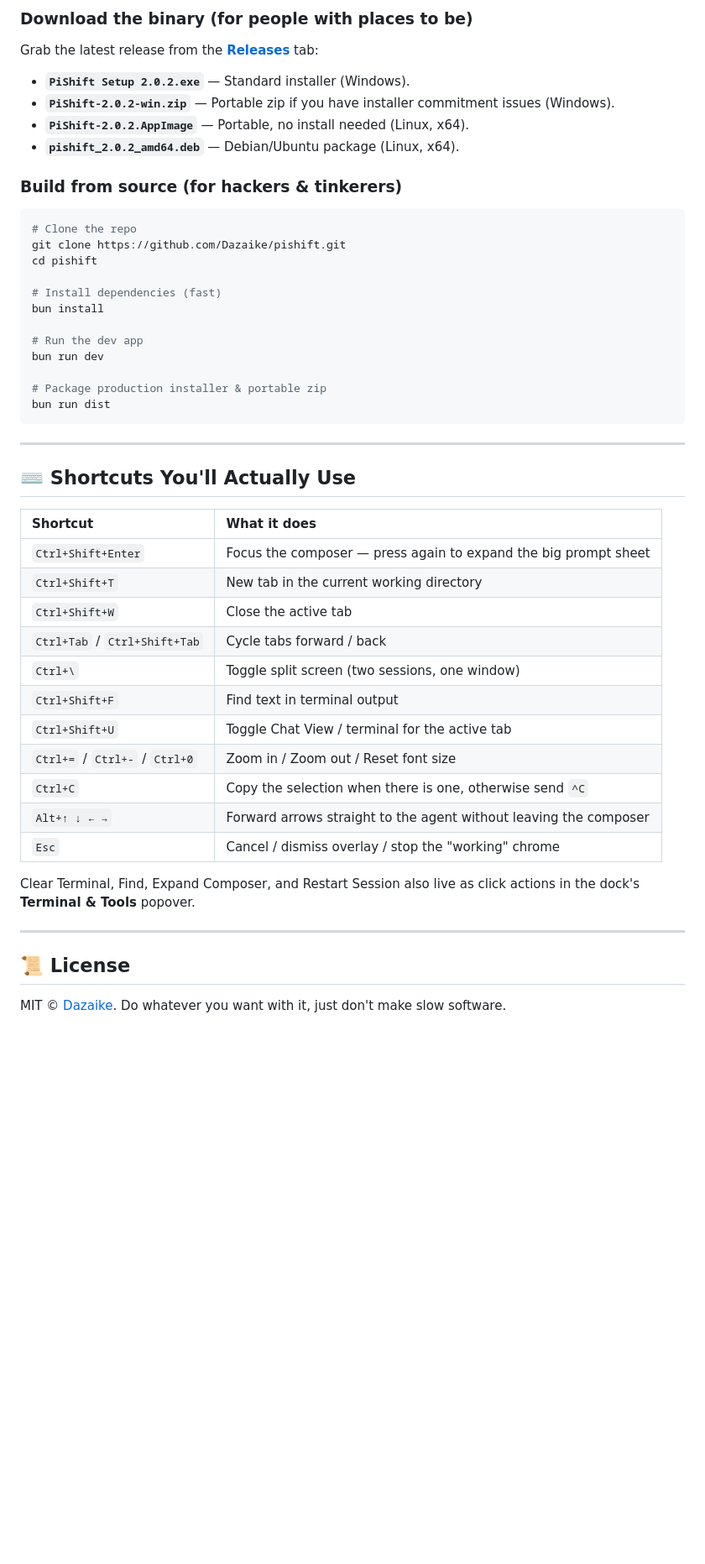
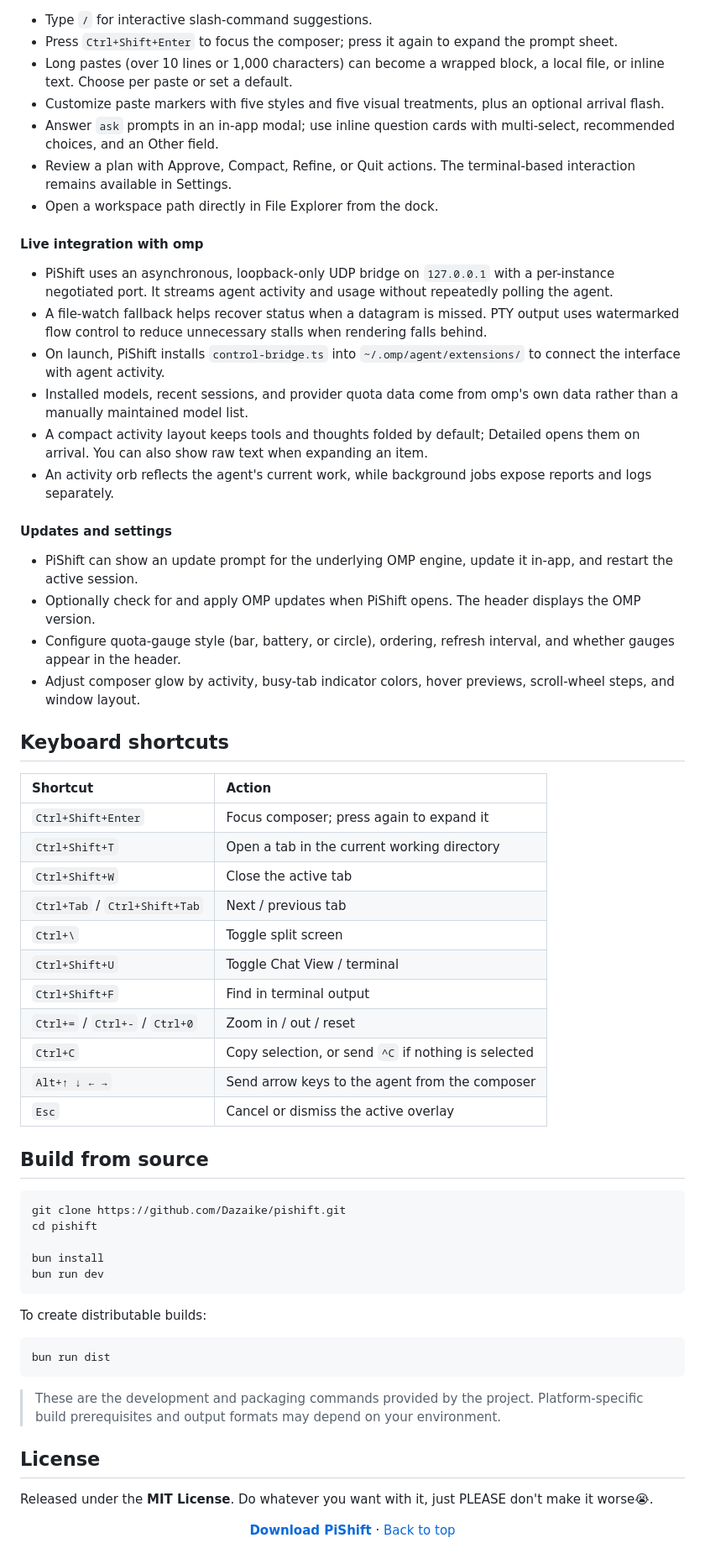
Before and after one commit to Dazaike/pishift, a Markdown page: README.md, the part around one of its changes. Shown at 84% size. Drawn GitHub-style; folded sections open; blank space fills up the shorter version.

Commit message:
docs: update README

````diff
--- a/README.md
+++ b/README.md
@@ -182,49 +172,70 @@ Choose a theme, tune the interface, and decide which usage data stays visible.
 
-### Download the binary (for people with places to be)
- Grab the latest release from the **[Releases](https://github.com/Dazaike/pishift/releases)** tab:
-- **`PiShift Setup 2.0.2.exe`** — Standard installer (Windows).
-- **`PiShift-2.0.2-win.zip`** — Portable zip if you have installer commitment issues (Windows).
-- **`PiShift-2.0.2.AppImage`** — Portable, no install needed (Linux, x64).
-- **`pishift_2.0.2_amd64.deb`** — Debian/Ubuntu package (Linux, x64).
-### Build from source (for hackers & tinkerers)
+- Type `/` for interactive slash-command suggestions.
+- Press `Ctrl+Shift+Enter` to focus the composer; press it again to expand the prompt sheet.
+- Long pastes (over 10 lines or 1,000 characters) can become a wrapped block, a local file, or inline text. Choose per paste or set a default.
+- Customize paste markers with five styles and five visual treatments, plus an optional arrival flash.
+- Answer `ask` prompts in an in-app modal; use inline question cards with multi-select, recommended choices, and an Other field.
+- Review a plan with Approve, Compact, Refine, or Quit actions. The terminal-based interaction remains available in Settings.
+- Open a workspace path directly in File Explorer from the dock.
+
+#### Live integration with omp
+
+- PiShift uses an asynchronous, loopback-only UDP bridge on `127.0.0.1` with a per-instance negotiated port. It streams agent activity and usage without repeatedly polling the agent.
+- A file-watch fallback helps recover status when a datagram is missed. PTY output uses watermarked flow control to reduce unnecessary stalls when rendering falls behind.
+- On launch, PiShift installs `control-bridge.ts` into `~/.omp/agent/extensions/` to connect the interface with agent activity.
+- Installed models, recent sessions, and provider quota data come from omp's own data rather than a manually maintained model list.
+- A compact activity layout keeps tools and thoughts folded by default; Detailed opens them on arrival. You can also show raw text when expanding an item.
+- An activity orb reflects the agent's current work, while background jobs expose reports and logs separately.
+
+#### Updates and settings
+
+- PiShift can show an update prompt for the underlying OMP engine, update it in-app, and restart the active session.
+- Optionally check for and apply OMP updates when PiShift opens. The header displays the OMP version.
+- Configure quota-gauge style (bar, battery, or circle), ordering, refresh interval, and whether gauges appear in the header.
+- Adjust composer glow by activity, busy-tab indicator colors, hover previews, scroll-wheel steps, and window layout.
+
+</details>
+
+## Keyboard shortcuts
+
+| Shortcut | Action |
+| :--- | :--- |
+| `Ctrl+Shift+Enter` | Focus composer; press again to expand it |
+| `Ctrl+Shift+T` | Open a tab in the current working directory |
+| `Ctrl+Shift+W` | Close the active tab |
+| `Ctrl+Tab` / `Ctrl+Shift+Tab` | Next / previous tab |
+| `Ctrl+\` | Toggle split screen |
+| `Ctrl+Shift+U` | Toggle Chat View / terminal |
+| `Ctrl+Shift+F` | Find in terminal output |
+| `Ctrl+=` / `Ctrl+-` / `Ctrl+0` | Zoom in / out / reset |
+| `Ctrl+C` | Copy selection, or send `^C` if nothing is selected |
+| `Alt+↑ ↓ ← →` | Send arrow keys to the agent from the composer |
+| `Esc` | Cancel or dismiss the active overlay |
+
+## Build from source
 
 ```bash
-# Clone the repo
 git clone https://github.com/Dazaike/pishift.git
 cd pishift
 
-# Install dependencies (fast)
 bun install
+bun run dev
+```
 
-# Run the dev app
-bun run dev
+To create distributable builds:
 
-# Package production installer & portable zip
+```bash
 bun run dist
 ```
 
----
+> These are the development and packaging commands provided by the project. Platform-specific build prerequisites and output formats may depend on your environment.
 
-## ⌨️ Shortcuts You'll Actually Use
+## License
 
-| Shortcut | What it does |
-| :--- | :--- |
-| `Ctrl+Shift+Enter` | Focus the composer — press again to expand the big prompt sheet |
-| `Ctrl+Shift+T` | New tab in the current working directory |
-| `Ctrl+Shift+W` | Close the active tab |
-| `Ctrl+Tab` / `Ctrl+Shift+Tab` | Cycle tabs forward / back |
-| `Ctrl+\` | Toggle split screen (two sessions, one window) |
-| `Ctrl+Shift+F` | Find text in terminal output |
-| `Ctrl+Shift+U` | Toggle Chat View / terminal for the active tab |
-| `Ctrl+=` / `Ctrl+-` / `Ctrl+0` | Zoom in / Zoom out / Reset font size |
-| `Ctrl+C` | Copy the selection when there is one, otherwise send `^C` |
-| `Alt+↑ ↓ ← →` | Forward arrows straight to the agent without leaving the composer |
-| `Esc` | Cancel / dismiss overlay / stop the "working" chrome |
+Released under the **MIT License**. Do whatever you want with it, just PLEASE don't make it worse😭.
 
-Clear Terminal, Find, Expand Composer, and Restart Session also live as click actions in the dock's **Terminal & Tools** popover.
+<div align="center">
 
----
+**[Download PiShift](https://github.com/Dazaike/pishift/releases/latest)** · [Back to top](#pishift)
 
-## 📜 License
-
-MIT © [Dazaike](https://github.com/Dazaike). Do whatever you want with it, just don't make slow software.
+</div>
````
Also changed, not shown: other parts of README.md (+111 -121 lines).
